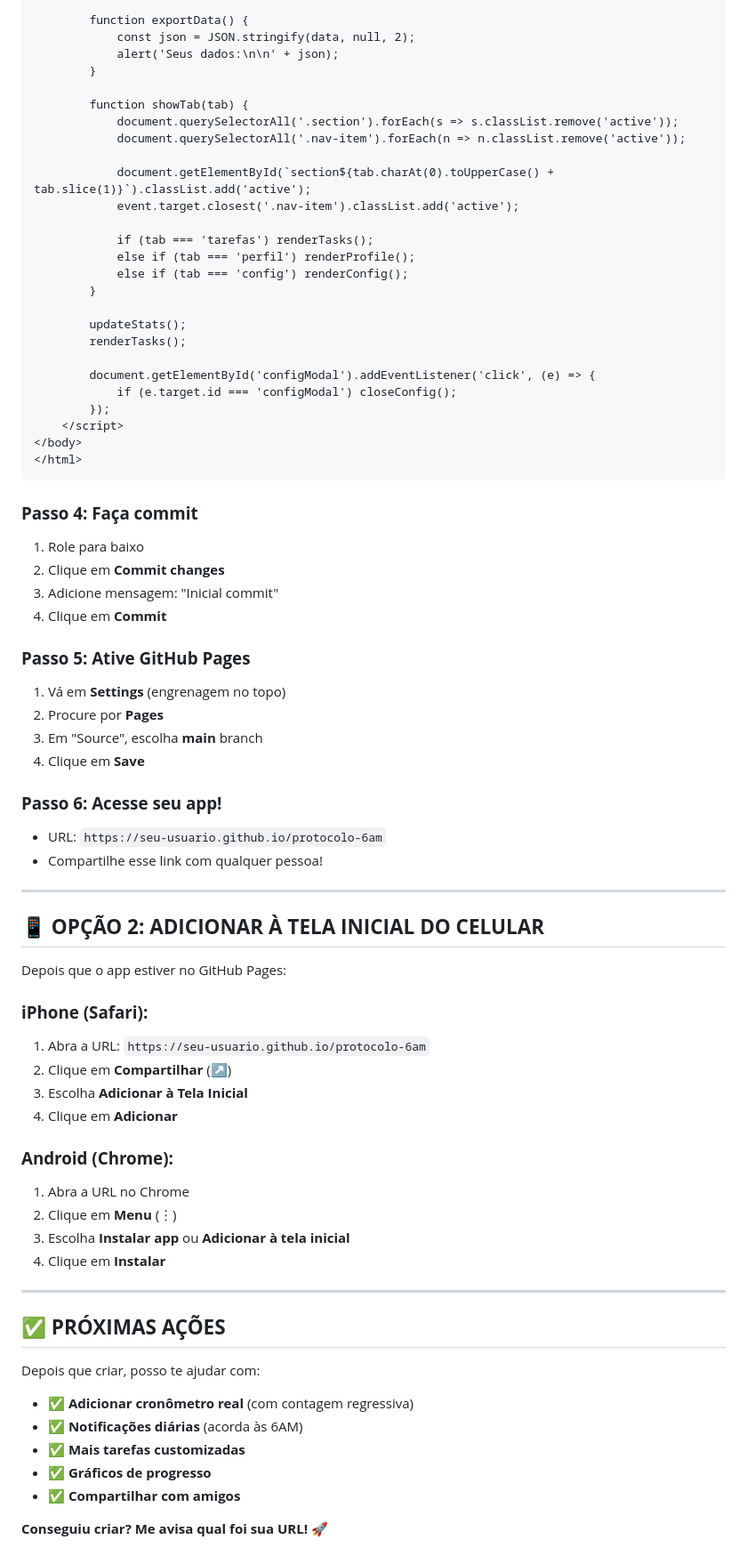
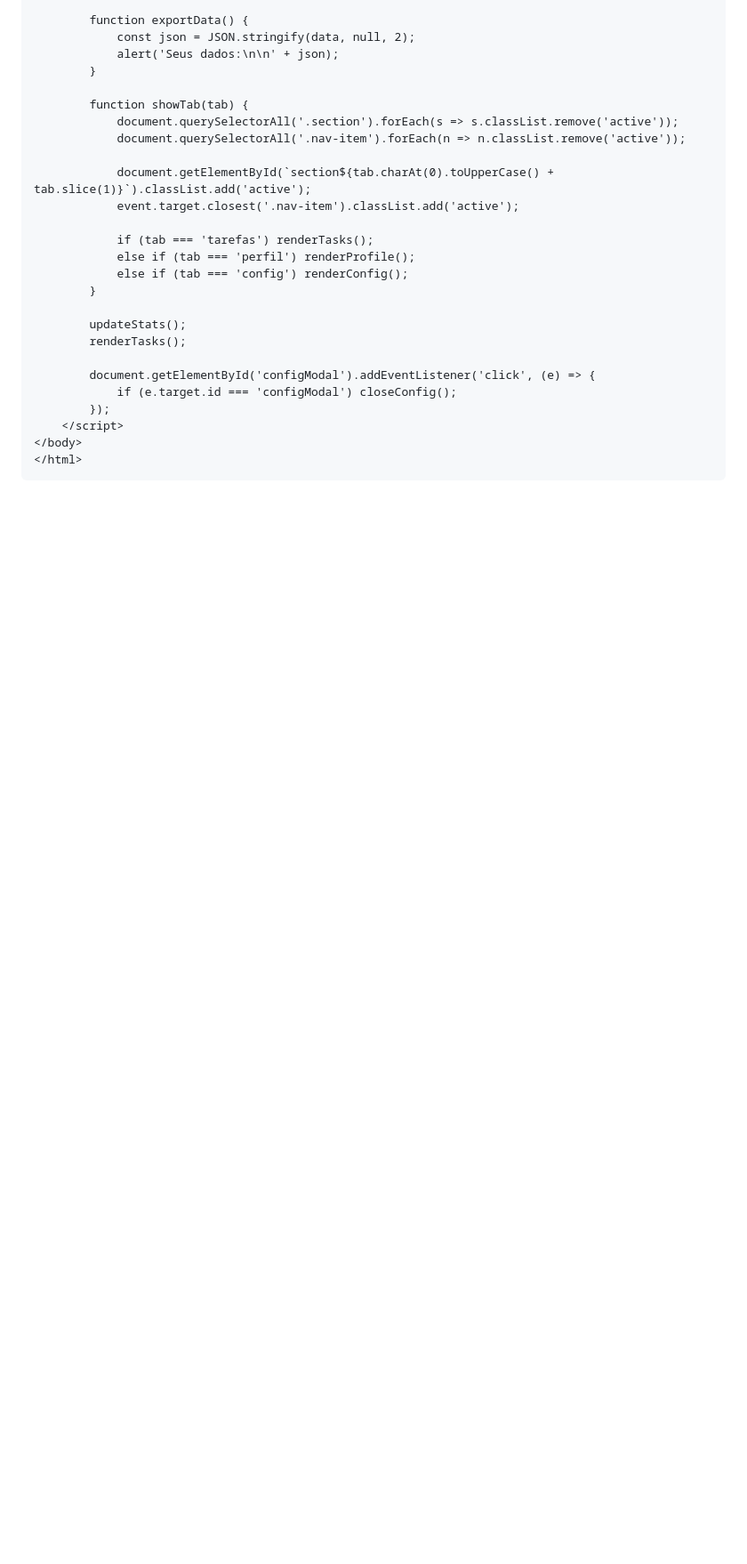
Before and after one commit to br-Crisferr/Protocolo6am, a Markdown page: README.md, the part around one of its changes. Shown at 89% size. Rendered like a GitHub page; blank space fills up the shorter version.

Commit message:
Atualizar o README.md

````diff
--- a/README.md
+++ b/README.md
@@ -306,54 +276,3 @@ Clique: Create repository
 </body>
 </html>
 ```
-
-### **Passo 4: Faça commit**
-
-1. Role para baixo
-2. Clique em **Commit changes**
-3. Adicione mensagem: "Inicial commit"
-4. Clique em **Commit**
-
-### **Passo 5: Ative GitHub Pages**
-
-1. Vá em **Settings** (engrenagem no topo)
-2. Procure por **Pages**
-3. Em "Source", escolha **main** branch
-4. Clique em **Save**
-
-### **Passo 6: Acesse seu app!**
-
-- URL: `https://seu-usuario.github.io/protocolo-6am`
-- Compartilhe esse link com qualquer pessoa!
-
----
-
-## 📱 **OPÇÃO 2: ADICIONAR À TELA INICIAL DO CELULAR**
-
-Depois que o app estiver no GitHub Pages:
-
-### **iPhone (Safari):**
-1. Abra a URL: `https://seu-usuario.github.io/protocolo-6am`
-2. Clique em **Compartilhar** (↗️)
-3. Escolha **Adicionar à Tela Inicial**
-4. Clique em **Adicionar**
-
-### **Android (Chrome):**
-1. Abra a URL no Chrome
-2. Clique em **Menu** (⋮)
-3. Escolha **Instalar app** ou **Adicionar à tela inicial**
-4. Clique em **Instalar**
-
----
-
-## ✅ **PRÓXIMAS AÇÕES**
-
-Depois que criar, posso te ajudar com:
-
-- ✅ **Adicionar cronômetro real** (com contagem regressiva)
-- ✅ **Notificações diárias** (acorda às 6AM)
-- ✅ **Mais tarefas customizadas**
-- ✅ **Gráficos de progresso**
-- ✅ **Compartilhar com amigos**
-
-**Conseguiu criar? Me avisa qual foi sua URL! 🚀**
````
Also changed, not shown: other parts of README.md (+0 -30 lines).
